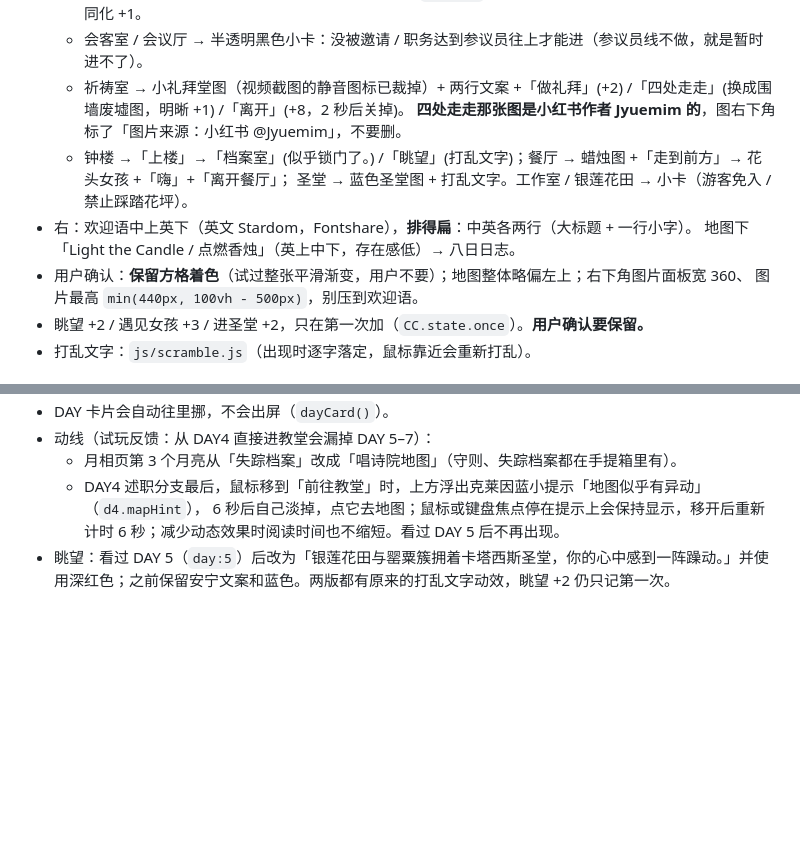
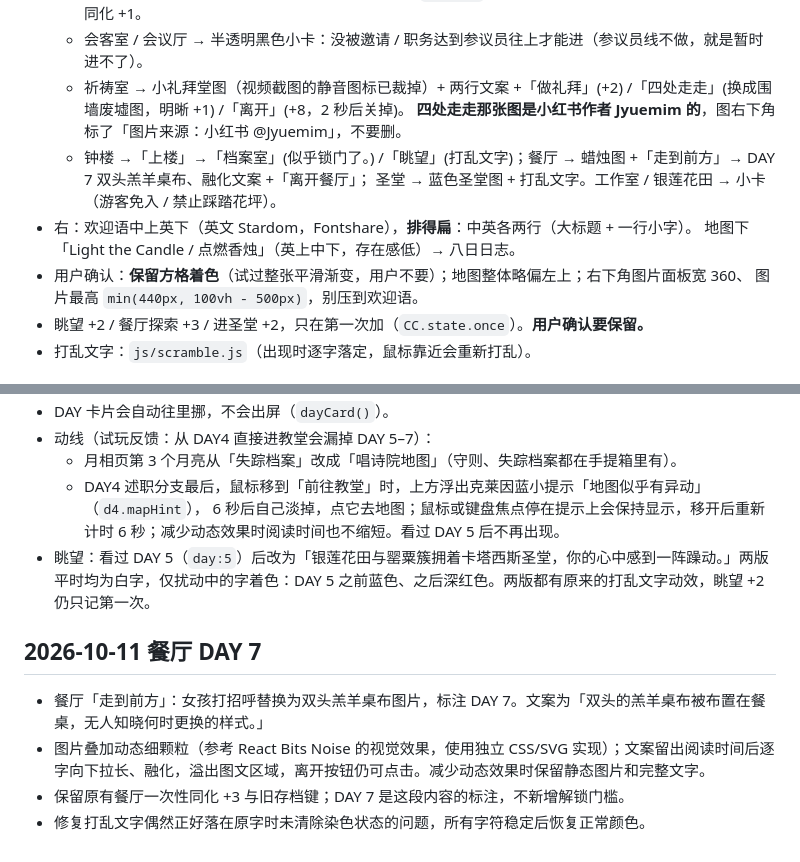
Before and after one commit to liminous233/2333, a Markdown page: docs/交接.md, 2 parts joined by grey strips. Rendered like a GitHub page; blank space fills up the shorter version.

Commit message:
Document DAY7 dining and gaze color fixes

```diff
--- a/docs/交接.md
+++ b/docs/交接.md
@@ -77,13 +77,13 @@
   - 会客室 / 会议厅 → 半透明黑色小卡：没被邀请 / 职务达到参议员往上才能进（参议员线不做，就是暂时进不了）。
   - 祈祷室 → 小礼拜堂图（视频截图的静音图标已裁掉）+ 两行文案 +「做礼拜」(+2) /「四处走走」(换成围墙废墟图，明晰 +1) /「离开」(+8，2 秒后关掉)。
     **四处走走那张图是小红书作者 Jyuemim 的**，图右下角标了「图片来源：小红书 @Jyuemim」，不要删。
-  - 钟楼 →「上楼」→「档案室」(似乎锁门了。) /「眺望」(打乱文字)；餐厅 → 蜡烛图 +「走到前方」→ 花头女孩 +「嗨」+「离开餐厅」；
+  - 钟楼 →「上楼」→「档案室」(似乎锁门了。) /「眺望」(打乱文字)；餐厅 → 蜡烛图 +「走到前方」→ DAY 7 双头羔羊桌布、融化文案 +「离开餐厅」；
     圣堂 → 蓝色圣堂图 + 打乱文字。工作室 / 银莲花田 → 小卡（游客免入 / 禁止踩踏花坪）。
 - 右：欢迎语中上英下（英文 Stardom，Fontshare），**排得扁**：中英各两行（大标题 + 一行小字）。
   地图下「Light the Candle / 点燃香烛」（英上中下，存在感低）→ 八日日志。
 - 用户确认：**保留方格着色**（试过整张平滑渐变，用户不要）；地图整体略偏左上；右下角图片面板宽 360、
   图片最高 `min(440px, 100vh - 500px)`，别压到欢迎语。
-- 眺望 +2 / 遇见女孩 +3 / 进圣堂 +2，只在第一次加（`CC.state.once`）。**用户确认要保留。**
+- 眺望 +2 / 餐厅探索 +3 / 进圣堂 +2，只在第一次加（`CC.state.once`）。**用户确认要保留。**
 - 打乱文字：`js/scramble.js`（出现时逐字落定，鼠标靠近会重新打乱）。
 
 ## 4d. 八日日志 / 证物柜 / 游客守则 / 失踪档案（方案 3，`docs/specs/3.八日日志修改.pdf`）
@@ -223,4 +223,11 @@
   - 月相页第 3 个月亮从「失踪档案」改成「唱诗院地图」（守则、失踪档案都在手提箱里有）。
   - DAY4 述职分支最后，鼠标移到「前往教堂」时，上方浮出克莱因蓝小提示「地图似乎有异动」（`d4.mapHint`），
     6 秒后自己淡掉，点它去地图；鼠标或键盘焦点停在提示上会保持显示，移开后重新计时 6 秒；减少动态效果时阅读时间也不缩短。看过 DAY 5 后不再出现。
-- 眺望：看过 DAY 5（`day:5`）后改为「银莲花田与罂粟簇拥着卡塔西斯圣堂，你的心中感到一阵躁动。」并使用深红色；之前保留安宁文案和蓝色。两版都有原来的打乱文字动效，眺望 +2 仍只记第一次。
+- 眺望：看过 DAY 5（`day:5`）后改为「银莲花田与罂粟簇拥着卡塔西斯圣堂，你的心中感到一阵躁动。」两版平时均为白字，仅扰动中的字着色：DAY 5 之前蓝色、之后深红色。两版都有原来的打乱文字动效，眺望 +2 仍只记第一次。
+
+## 2026-10-11 餐厅 DAY 7
+
+- 餐厅「走到前方」：女孩打招呼替换为双头羔羊桌布图片，标注 DAY 7。文案为「双头的羔羊桌布被布置在餐桌，无人知晓何时更换的样式。」
+- 图片叠加动态细颗粒（参考 React Bits Noise 的视觉效果，使用独立 CSS/SVG 实现）；文案留出阅读时间后逐字向下拉长、融化，溢出图文区域，离开按钮仍可点击。减少动态效果时保留静态图片和完整文字。
+- 保留原有餐厅一次性同化 +3 与旧存档键；DAY 7 是这段内容的标注，不新增解锁门槛。
+- 修复打乱文字偶然正好落在原字时未清除染色状态的问题，所有字符稳定后恢复正常颜色。
```
